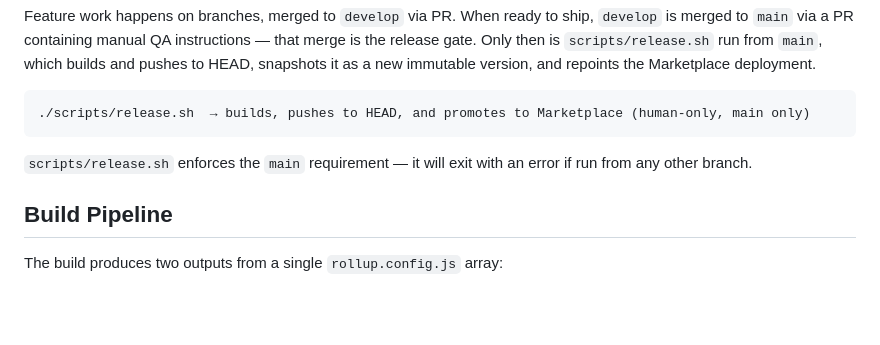
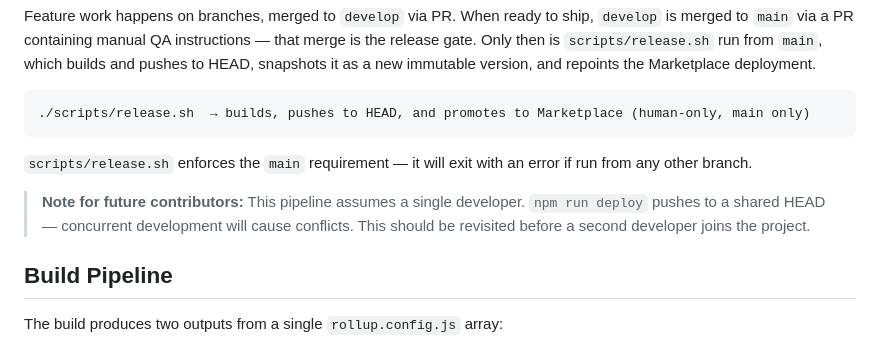
Before and after one commit to propublica/gas-ssi-toolkit, a Markdown page: README.md, the part around the change. Drawn GitHub-style; blank space fills up the shorter version.

Commit message:
docs: flag single-developer assumption in Code Lifecycle section

```diff
--- a/README.md
+++ b/README.md
@@ -75,6 +75,8 @@ Feature work happens on branches, merged to `develop` via PR. When ready to ship
 
 `scripts/release.sh` enforces the `main` requirement — it will exit with an error if run from any other branch.
 
+> **Note for future contributors:** This pipeline assumes a single developer. `npm run deploy` pushes to a shared HEAD — concurrent development will cause conflicts. This should be revisited before a second developer joins the project.
+
 ## Build Pipeline
 
 The build produces two outputs from a single `rollup.config.js` array:
```
